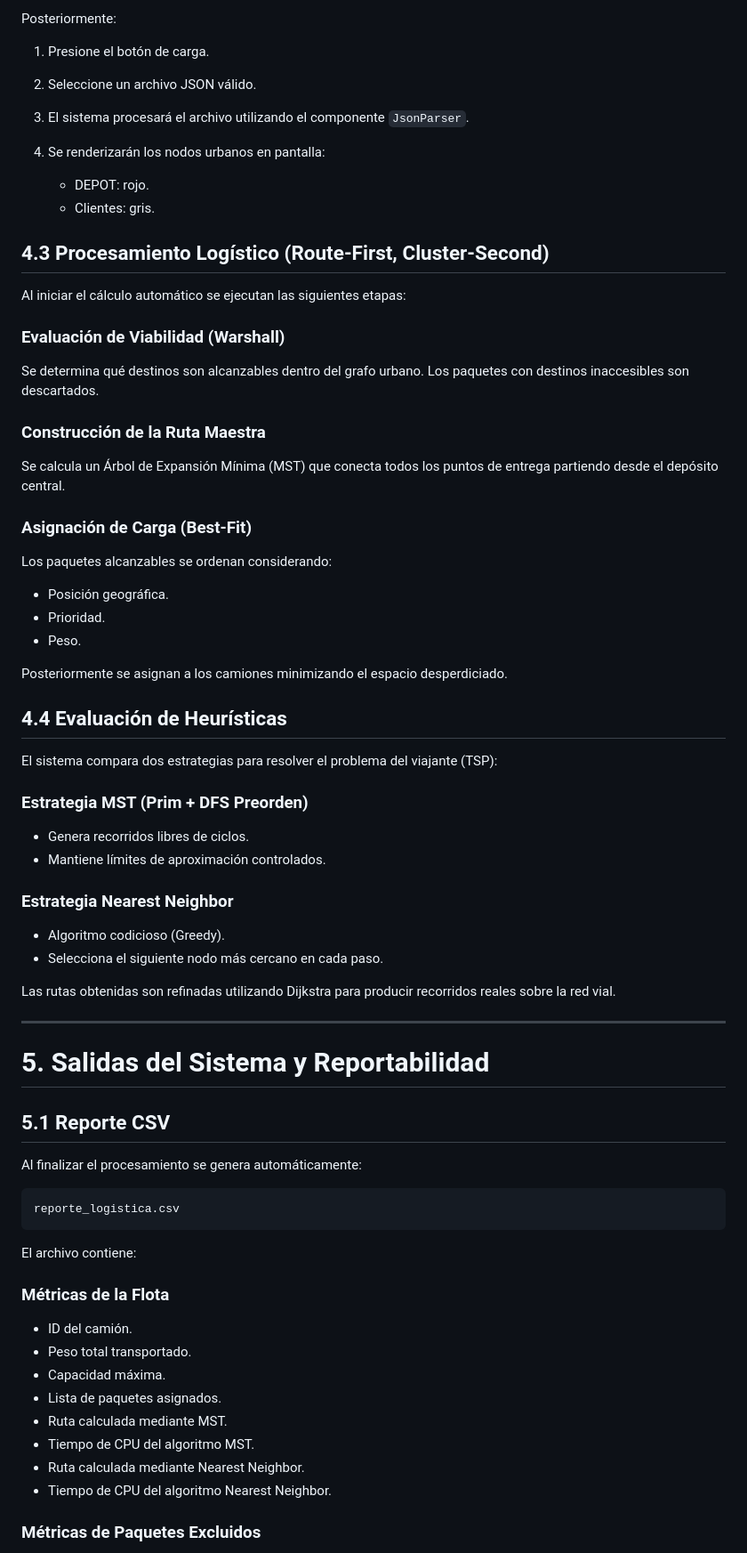
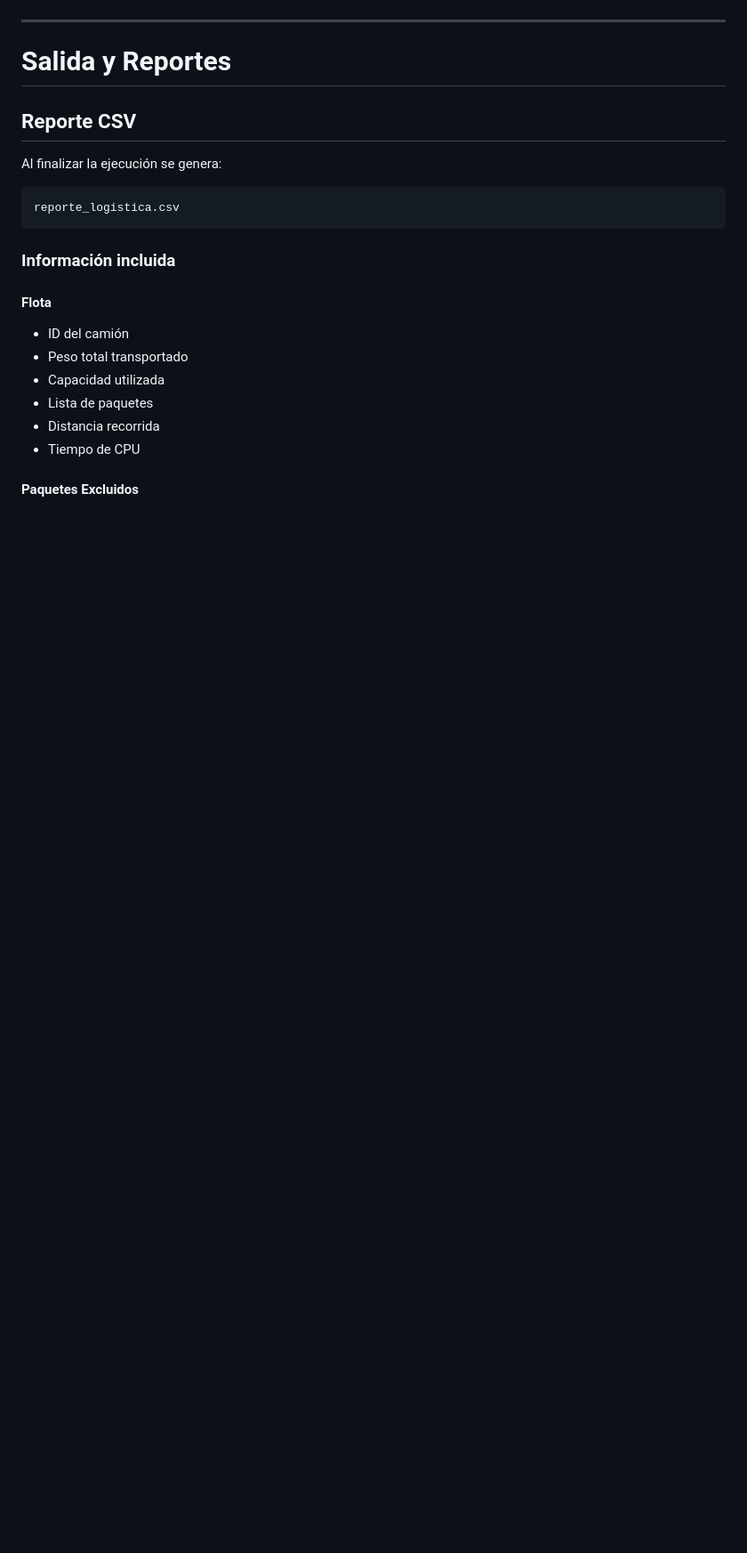
Before and after one commit to Josh252525/LGTC, a Markdown page: README.md, the part around one of its changes. Shown at 89% size. Rendered like a GitHub page; blank space fills up the shorter version.

````diff
--- a/README.md
+++ b/README.md
@@ -149,77 +362,27 @@ mvn javafx:run
 ```
-
-Posteriormente:
-
-1. Presione el botón de carga.
-2. Seleccione un archivo JSON válido.
-3. El sistema procesará el archivo utilizando el componente `JsonParser`.
-4. Se renderizarán los nodos urbanos en pantalla:
-
-   * DEPOT: rojo.
-   * Clientes: gris.
-
-## 4.3 Procesamiento Logístico (Route-First, Cluster-Second)
-
-Al iniciar el cálculo automático se ejecutan las siguientes etapas:
-
-### Evaluación de Viabilidad (Warshall)
-
-Se determina qué destinos son alcanzables dentro del grafo urbano. Los paquetes con destinos inaccesibles son descartados.
-
-### Construcción de la Ruta Maestra
-
-Se calcula un Árbol de Expansión Mínima (MST) que conecta todos los puntos de entrega partiendo desde el depósito central.
-
-### Asignación de Carga (Best-Fit)
-
-Los paquetes alcanzables se ordenan considerando:
-
-* Posición geográfica.
-* Prioridad.
-* Peso.
-
-Posteriormente se asignan a los camiones minimizando el espacio desperdiciado.
-
-## 4.4 Evaluación de Heurísticas
-
-El sistema compara dos estrategias para resolver el problema del viajante (TSP):
-
-### Estrategia MST (Prim + DFS Preorden)
-
-* Genera recorridos libres de ciclos.
-* Mantiene límites de aproximación controlados.
-
-### Estrategia Nearest Neighbor
-
-* Algoritmo codicioso (Greedy).
-* Selecciona el siguiente nodo más cercano en cada paso.
-
-Las rutas obtenidas son refinadas utilizando Dijkstra para producir recorridos reales sobre la red vial.
 
 ---
 
-# 5. Salidas del Sistema y Reportabilidad
+# Salida y Reportes
 
-## 5.1 Reporte CSV
+## Reporte CSV
 
-Al finalizar el procesamiento se genera automáticamente:
+Al finalizar la ejecución se genera:
 
 ```text
 reporte_logistica.csv
 ```
 
-El archivo contiene:
+### Información incluida
 
-### Métricas de la Flota
+#### Flota
 
-* ID del camión.
-* Peso total transportado.
-* Capacidad máxima.
-* Lista de paquetes asignados.
-* Ruta calculada mediante MST.
-* Tiempo de CPU del algoritmo MST.
-* Ruta calculada mediante Nearest Neighbor.
-* Tiempo de CPU del algoritmo Nearest Neighbor.
+* ID del camión
+* Peso total transportado
+* Capacidad utilizada
+* Lista de paquetes
+* Distancia recorrida
+* Tiempo de CPU
 
-### Métricas de Paquetes Excluidos
+#### Paquetes Excluidos
 
````
Also changed, not shown: other parts of README.md (+367 -120 lines).
